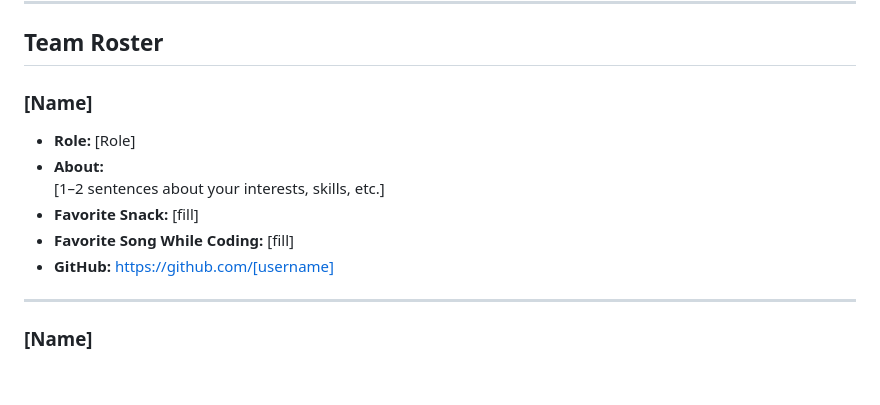
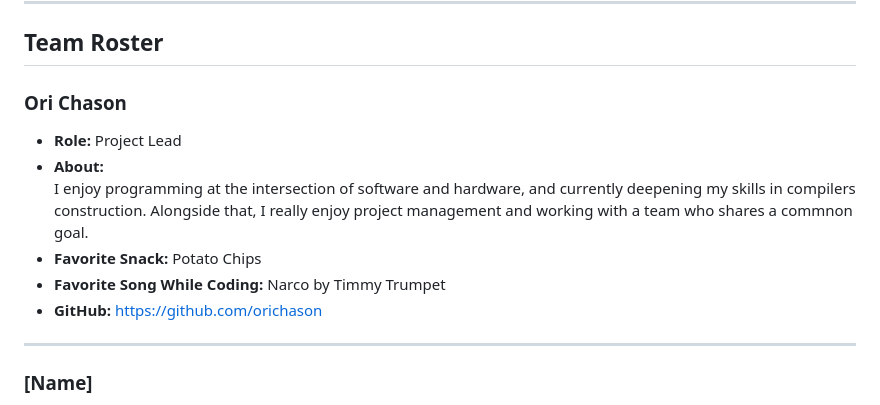
Before and after one commit to cse110-sp26-group03/cse110-sp26-group03, a Markdown page: admin/team.md, the part around the change. Drawn GitHub-style; blank space fills up the shorter version.

Commit message:
Update team member details for Ori Chason
Updated team member information for Ori Chason, including role, about section, favorite snack, favorite song, and GitHub link.

```diff
--- a/admin/team.md
+++ b/admin/team.md
@@ -24,13 +24,13 @@
 
 ## Team Roster
 
-### [Name]
-- **Role:** [Role]
+### Ori Chason
+- **Role:** Project Lead
 - **About:**
-  [1–2 sentences about your interests, skills, etc.]
-- **Favorite Snack:** [fill]
-- **Favorite Song While Coding:** [fill]
-- **GitHub:** https://github.com/[username]
+  I enjoy programming at the intersection of software and hardware, and currently deepening my skills in compilers construction. Alongside that, I really enjoy project management and working with a team who shares a commnon goal.
+- **Favorite Snack:** Potato Chips
+- **Favorite Song While Coding:** Narco by Timmy Trumpet
+- **GitHub:** https://github.com/orichason
 
 ---
 
```
